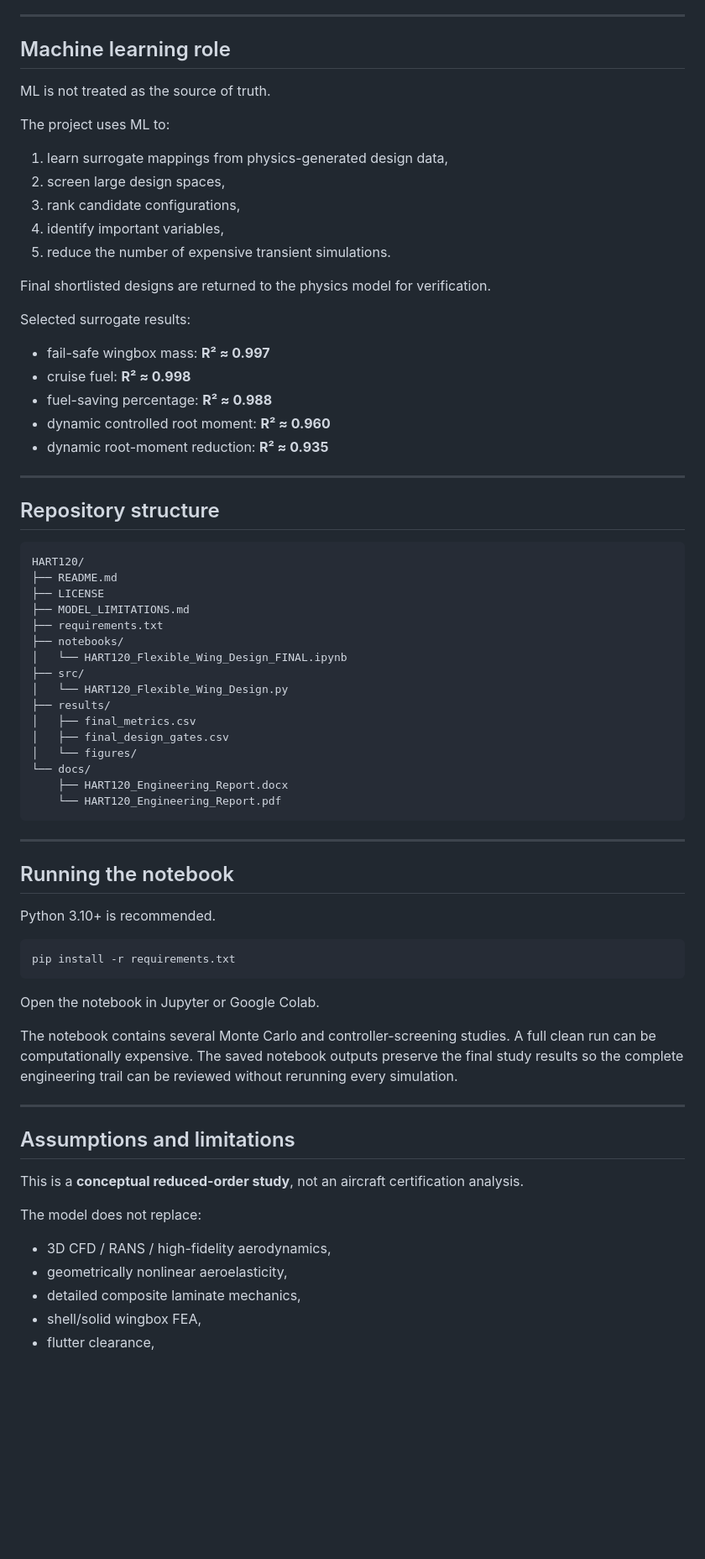
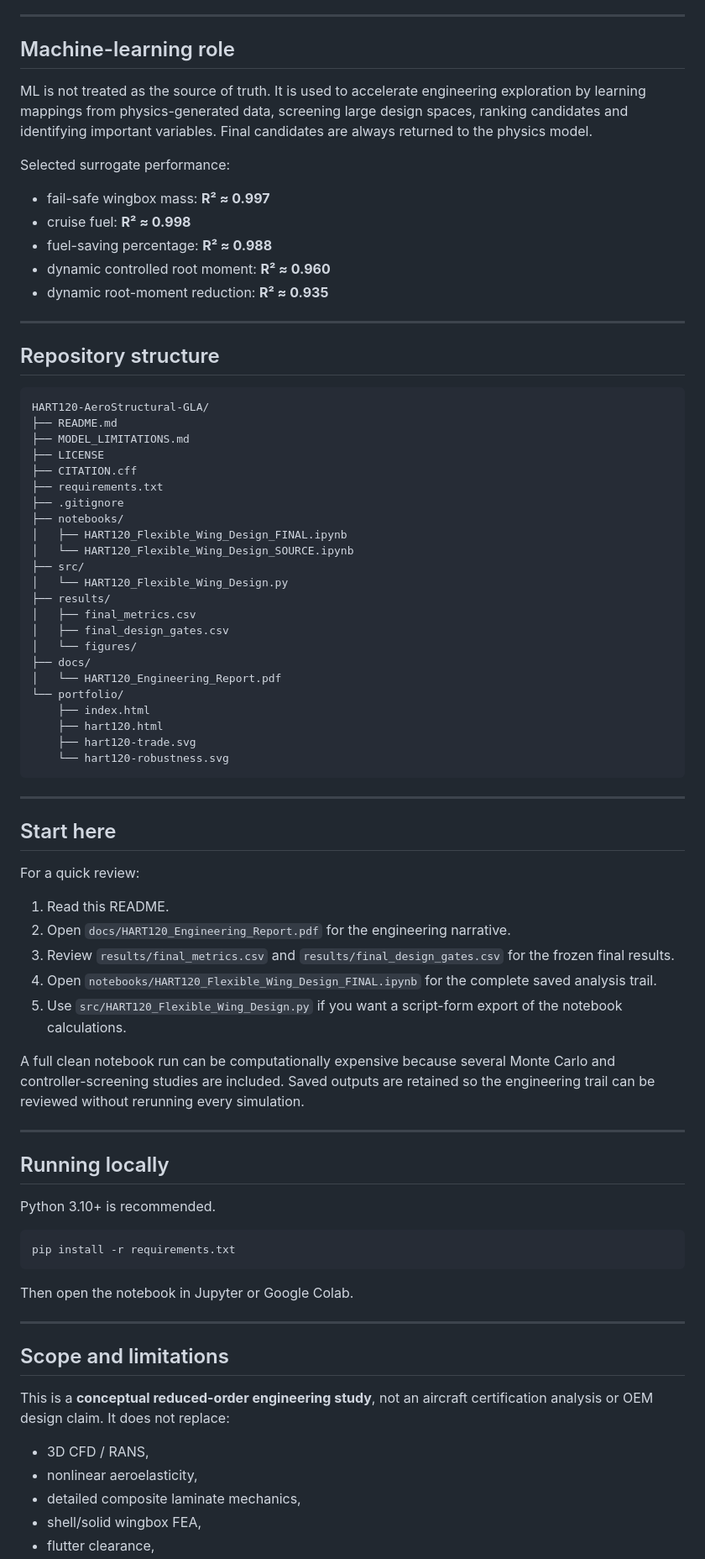
Before and after one commit to shreyas-chandhavar/HART120-AeroStructural-GLA, a Markdown page: README.md, the part around one of its changes. Shown at 84% size. GitHub-like rendering; blank space fills up the shorter version.

````diff
--- a/README.md
+++ b/README.md
@@ -149,20 +109,12 @@ It achieves **98% joint robustness** in the final 300-case Monte Carlo verificat
 
 ---
 
-## Machine learning role
+## Machine-learning role
 
-ML is not treated as the source of truth.
+ML is not treated as the source of truth. It is used to accelerate engineering exploration by learning mappings from physics-generated data, screening large design spaces, ranking candidates and identifying important variables. Final candidates are always returned to the physics model.
 
-The project uses ML to:
-1. learn surrogate mappings from physics-generated design data,
-2. screen large design spaces,
-3. rank candidate configurations,
-4. identify important variables,
-5. reduce the number of expensive transient simulations.
+Selected surrogate performance:
 
-Final shortlisted designs are returned to the physics model for verification.
-
-Selected surrogate results:
 - fail-safe wingbox mass: **R² ≈ 0.997**
 - cruise fuel: **R² ≈ 0.998**
 - fuel-saving percentage: **R² ≈ 0.988**
@@ -174,27 +126,48 @@ Selected surrogate results:
 ## Repository structure
 
 ```text
-HART120/
+HART120-AeroStructural-GLA/
 ├── README.md
+├── MODEL_LIMITATIONS.md
 ├── LICENSE
-├── MODEL_LIMITATIONS.md
+├── CITATION.cff
 ├── requirements.txt
+├── .gitignore
 ├── notebooks/
-│   └── HART120_Flexible_Wing_Design_FINAL.ipynb
+│   ├── HART120_Flexible_Wing_Design_FINAL.ipynb
+│   └── HART120_Flexible_Wing_Design_SOURCE.ipynb
 ├── src/
 │   └── HART120_Flexible_Wing_Design.py
 ├── results/
 │   ├── final_metrics.csv
 │   ├── final_design_gates.csv
 │   └── figures/
-└── docs/
-    ├── HART120_Engineering_Report.docx
-    └── HART120_Engineering_Report.pdf
+├── docs/
+│   └── HART120_Engineering_Report.pdf
+└── portfolio/
+    ├── index.html
+    ├── hart120.html
+    ├── hart120-trade.svg
+    └── hart120-robustness.svg
 ```
 
 ---
 
-## Running the notebook
+## Start here
+
+For a quick review:
+
+1. Read this README.
+2. Open `docs/HART120_Engineering_Report.pdf` for the engineering narrative.
+3. Review `results/final_metrics.csv` and `results/final_design_gates.csv` for the frozen final results.
+4. Open `notebooks/HART120_Flexible_Wing_Design_FINAL.ipynb` for the complete saved analysis trail.
+5. Use `src/HART120_Flexible_Wing_Design.py` if you want a script-form export of the notebook calculations.
+
+A full clean notebook run can be computationally expensive because several Monte Carlo and controller-screening studies are included. Saved outputs are retained so the engineering trail can be reviewed without rerunning every simulation.
+
+---
+
+## Running locally
 
 Python 3.10+ is recommended.
 
@@ -202,19 +175,16 @@ Python 3.10+ is recommended.
 pip install -r requirements.txt
 ```
 
-Open the notebook in Jupyter or Google Colab.
-
-The notebook contains several Monte Carlo and controller-screening studies. A full clean run can be computationally expensive. The saved notebook outputs preserve the final study results so the complete engineering trail can be reviewed without rerunning every simulation.
+Then open the notebook in Jupyter or Google Colab.
 
 ---
 
-## Assumptions and limitations
+## Scope and limitations
 
-This is a **conceptual reduced-order study**, not an aircraft certification analysis.
+This is a **conceptual reduced-order engineering study**, not an aircraft certification analysis or OEM design claim. It does not replace:
 
-The model does not replace:
-- 3D CFD / RANS / high-fidelity aerodynamics,
-- geometrically nonlinear aeroelasticity,
+- 3D CFD / RANS,
+- nonlinear aeroelasticity,
 - detailed composite laminate mechanics,
 - shell/solid wingbox FEA,
 - flutter clearance,
````
Also changed, not shown: other parts of README.md (+58 -98 lines).
